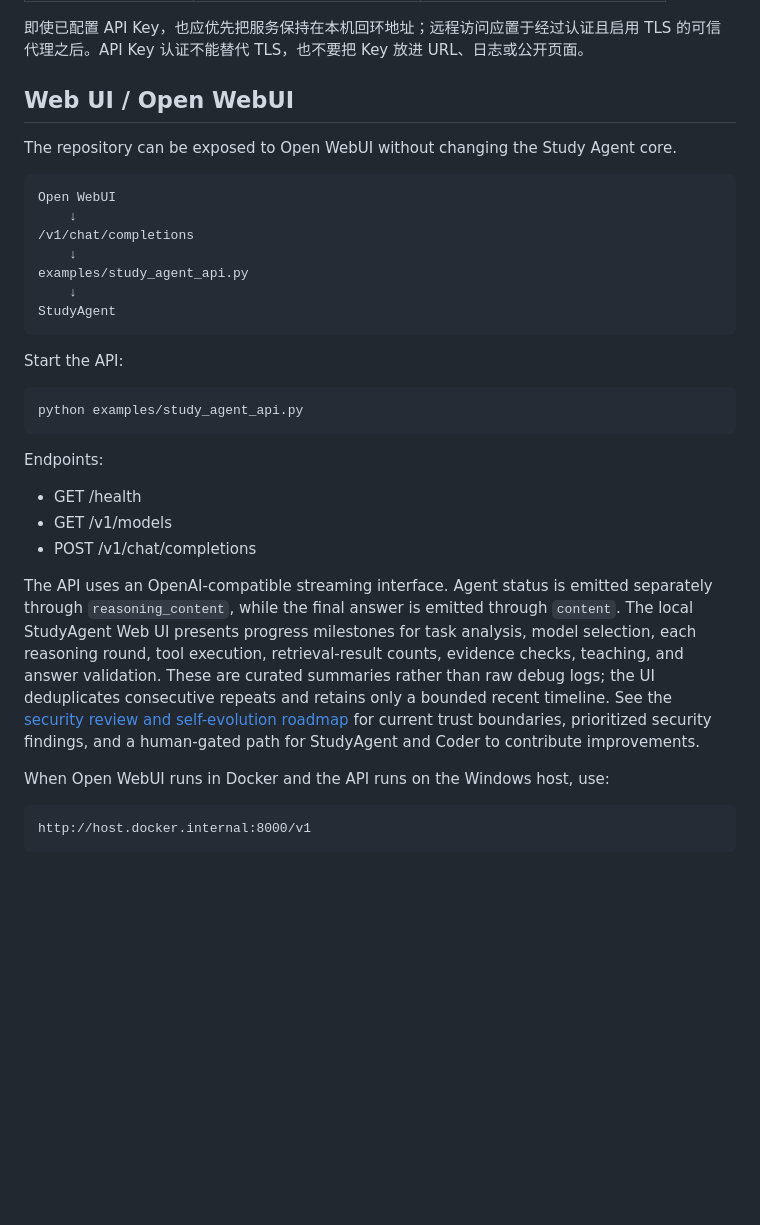
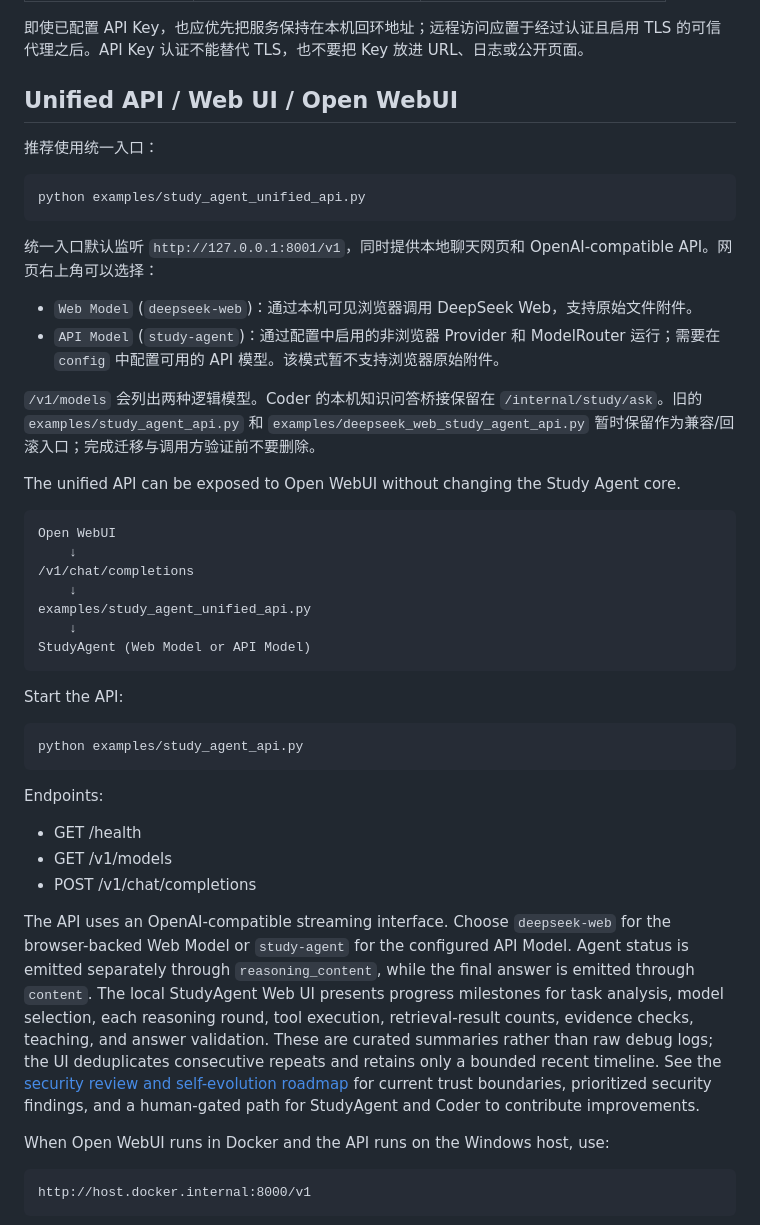
Before and after one commit to Erdoschn/Study-agent, a Markdown page: README.md, the part around the change. GitHub-like rendering; blank space fills up the shorter version.

Commit message:
docs: document unified API entrypoint and migration

````diff
--- a/README.md
+++ b/README.md
@@ -592,18 +592,32 @@ only when paid-model use is explicitly intended.
 
 即使已配置 API Key，也应优先把服务保持在本机回环地址；远程访问应置于经过认证且启用 TLS 的可信代理之后。API Key 认证不能替代 TLS，也不要把 Key 放进 URL、日志或公开页面。
 
-## Web UI / Open WebUI
-
-The repository can be exposed to Open WebUI without changing the Study Agent core.
+## Unified API / Web UI / Open WebUI
+
+推荐使用统一入口：
+
+```powershell
+python examples/study_agent_unified_api.py
+```
+
+统一入口默认监听 `http://127.0.0.1:8001/v1`，同时提供本地聊天网页和 OpenAI-compatible API。网页右上角可以选择：
+
+- `Web Model` (`deepseek-web`)：通过本机可见浏览器调用 DeepSeek Web，支持原始文件附件。
+- `API Model` (`study-agent`)：通过配置中启用的非浏览器 Provider 和 ModelRouter 运行；需要在 `config` 中配置可用的 API 模型。该模式暂不支持浏览器原始附件。
+
+`/v1/models` 会列出两种逻辑模型。Coder 的本机知识问答桥接保留在 `/internal/study/ask`。旧的 `examples/study_agent_api.py` 和 `examples/deepseek_web_study_agent_api.py` 暂时保留作为兼容/回滚入口；完成迁移与调用方验证前不要删除。
+
+
+The unified API can be exposed to Open WebUI without changing the Study Agent core.
 
 ```
 Open WebUI
     ↓
 /v1/chat/completions
     ↓
-examples/study_agent_api.py
+examples/study_agent_unified_api.py
     ↓
-StudyAgent
+StudyAgent (Web Model or API Model)
 ```
 
 Start the API:
@@ -618,7 +632,7 @@ Endpoints:
 - GET /v1/models
 - POST /v1/chat/completions
 
-The API uses an OpenAI-compatible streaming interface. Agent status is emitted separately through `reasoning_content`, while the final answer is emitted through `content`. The local StudyAgent Web UI presents progress milestones for task analysis, model selection, each reasoning round, tool execution, retrieval-result counts, evidence checks, teaching, and answer validation. These are curated summaries rather than raw debug logs; the UI deduplicates consecutive repeats and retains only a bounded recent timeline. See the [security review and self-evolution roadmap](docs/security-review-self-evolution-roadmap.md) for current trust boundaries, prioritized security findings, and a human-gated path for StudyAgent and Coder to contribute improvements.
+The API uses an OpenAI-compatible streaming interface. Choose `deepseek-web` for the browser-backed Web Model or `study-agent` for the configured API Model. Agent status is emitted separately through `reasoning_content`, while the final answer is emitted through `content`. The local StudyAgent Web UI presents progress milestones for task analysis, model selection, each reasoning round, tool execution, retrieval-result counts, evidence checks, teaching, and answer validation. These are curated summaries rather than raw debug logs; the UI deduplicates consecutive repeats and retains only a bounded recent timeline. See the [security review and self-evolution roadmap](docs/security-review-self-evolution-roadmap.md) for current trust boundaries, prioritized security findings, and a human-gated path for StudyAgent and Coder to contribute improvements.
 
 When Open WebUI runs in Docker and the API runs on the Windows host, use:
 
````
